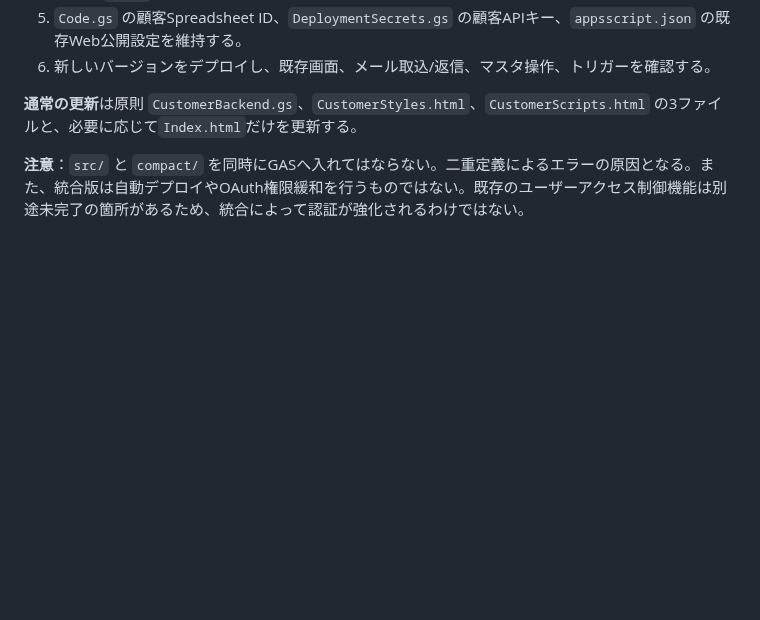
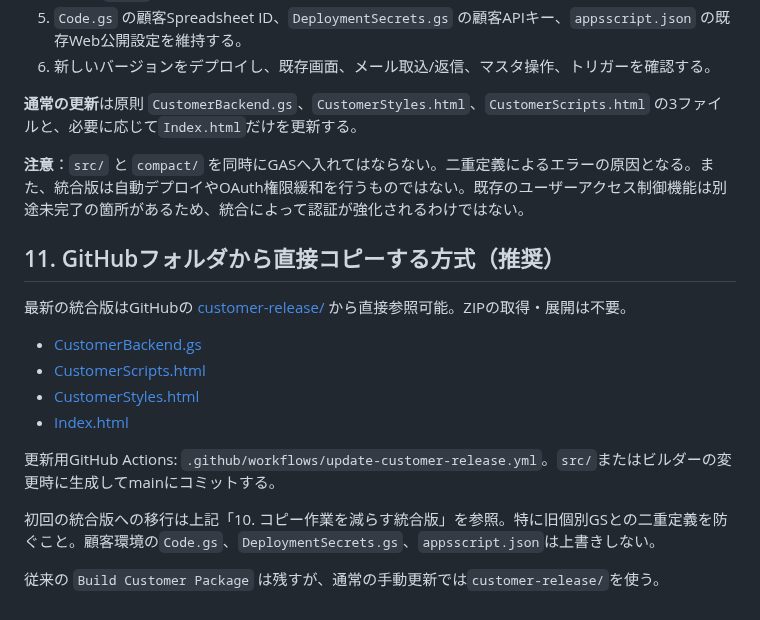
Before and after one commit to checktm/gas-project-control, a Markdown page: docs/customer-installation.md, the part around the change. GitHub-like rendering; blank space fills up the shorter version.

Commit message:
Recommend GitHub customer-release folder for direct copying

```diff
--- a/docs/customer-installation.md
+++ b/docs/customer-installation.md
@@ -219,3 +219,19 @@ AI要約を有効化する場合は、APIキーの所有者・利用料・秘密
 **通常の更新**は原則 `CustomerBackend.gs`、`CustomerStyles.html`、`CustomerScripts.html` の3ファイルと、必要に応じて`Index.html`だけを更新する。
 
 **注意**：`src/` と `compact/` を同時にGASへ入れてはならない。二重定義によるエラーの原因となる。また、統合版は自動デプロイやOAuth権限緩和を行うものではない。既存のユーザーアクセス制御機能は別途未完了の箇所があるため、統合によって認証が強化されるわけではない。
+
+
+## 11. GitHubフォルダから直接コピーする方式（推奨）
+
+最新の統合版はGitHubの [customer-release/](../customer-release/) から直接参照可能。ZIPの取得・展開は不要。
+
+- [CustomerBackend.gs](../customer-release/CustomerBackend.gs)
+- [CustomerScripts.html](../customer-release/CustomerScripts.html)
+- [CustomerStyles.html](../customer-release/CustomerStyles.html)
+- [Index.html](../customer-release/Index.html)
+
+更新用GitHub Actions: `.github/workflows/update-customer-release.yml`。`src/`またはビルダーの変更時に生成してmainにコミットする。
+
+初回の統合版への移行は上記「10. コピー作業を減らす統合版」を参照。特に旧個別GSとの二重定義を防ぐこと。顧客環境の`Code.gs`、`DeploymentSecrets.gs`、`appsscript.json`は上書きしない。
+
+従来の `Build Customer Package` は残すが、通常の手動更新では`customer-release/`を使う。
```
